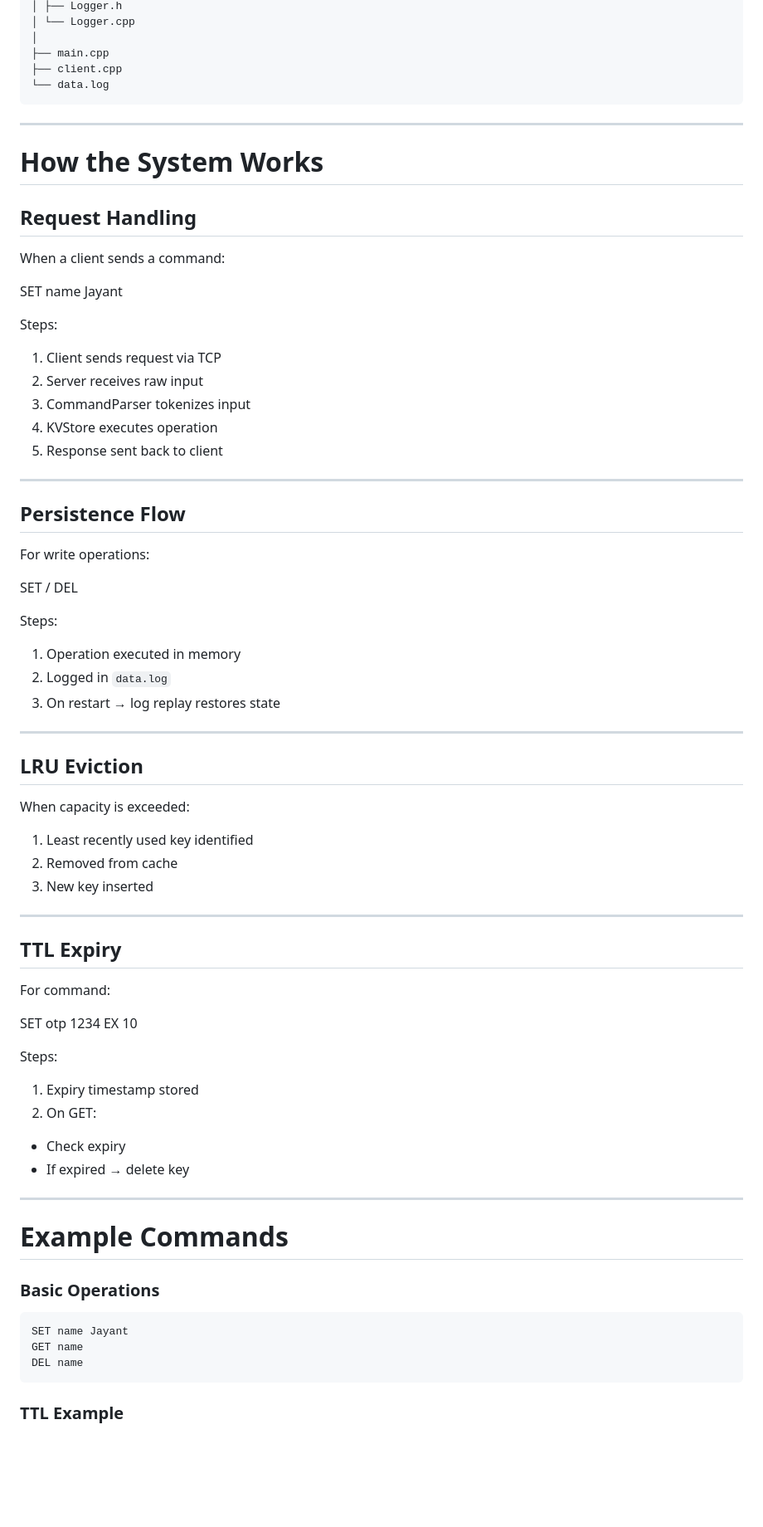
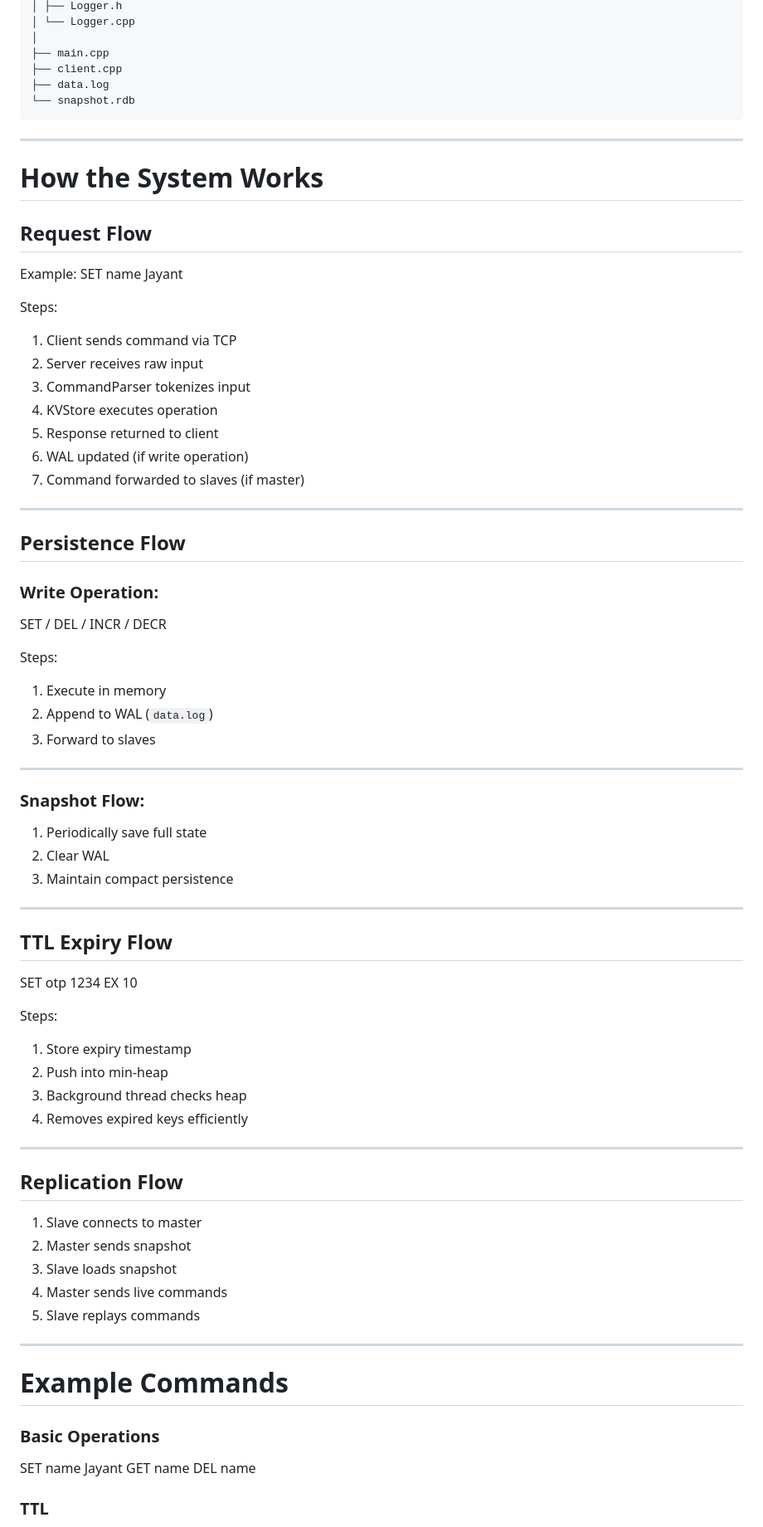
Before and after one commit to jayanttomar596/Mini-Redis, a Markdown page: README.md, the part around one of its changes. Shown at 83% size. GitHub-like rendering; blank space fills up the shorter version.

Commit message:
Revise README for feature updates and clarity
Updated README to reflect enhancements in features and architecture.

````diff
--- a/README.md
+++ b/README.md
@@ -128,10 +233,9 @@ MiniRedis/
 │
 ├── main.cpp
 ├── client.cpp
-└── data.log
+├── data.log
+└── snapshot.rdb
 ```
-
-
 
 
 
@@ -139,76 +243,73 @@ MiniRedis/
 
 # How the System Works
 
-## Request Handling
+## Request Flow
 
-When a client sends a command:
-
-
+Example:
 SET name Jayant
 
 
+
 Steps:
-
-1. Client sends request via TCP
+1. Client sends command via TCP
 2. Server receives raw input
 3. CommandParser tokenizes input
 4. KVStore executes operation
-5. Response sent back to client
+5. Response returned to client
+6. WAL updated (if write operation)
+7. Command forwarded to slaves (if master)
 
 ---
 
 ## Persistence Flow
 
-For write operations:
-
-
-SET / DEL
+### Write Operation:
+SET / DEL / INCR / DECR
 
 
 Steps:
-
-1. Operation executed in memory
-2. Logged in `data.log`
-3. On restart → log replay restores state
+1. Execute in memory
+2. Append to WAL (`data.log`)
+3. Forward to slaves
 
 ---
 
-## LRU Eviction
+### Snapshot Flow:
 
-When capacity is exceeded:
-
-1. Least recently used key identified
-2. Removed from cache
-3. New key inserted
+1. Periodically save full state
+2. Clear WAL
+3. Maintain compact persistence
 
 ---
 
-## TTL Expiry
-
-For command:
-
-
+## TTL Expiry Flow
 SET otp 1234 EX 10
 
 
 Steps:
+1. Store expiry timestamp
+2. Push into min-heap
+3. Background thread checks heap
+4. Removes expired keys efficiently
 
-1. Expiry timestamp stored
-2. On GET:
-- Check expiry
-- If expired → delete key
+---
+
+## Replication Flow
+
+1. Slave connects to master
+2. Master sends snapshot
+3. Slave loads snapshot
+4. Master sends live commands
+5. Slave replays commands
 
 ---
 
 # Example Commands
 
 ### Basic Operations
-```
 SET name Jayant
 GET name
 DEL name
-```
 
-### TTL Example
-```
+### TTL
 SET otp 1234 EX 10
````
Also changed, not shown: other parts of README.md (+169 -44 lines).
